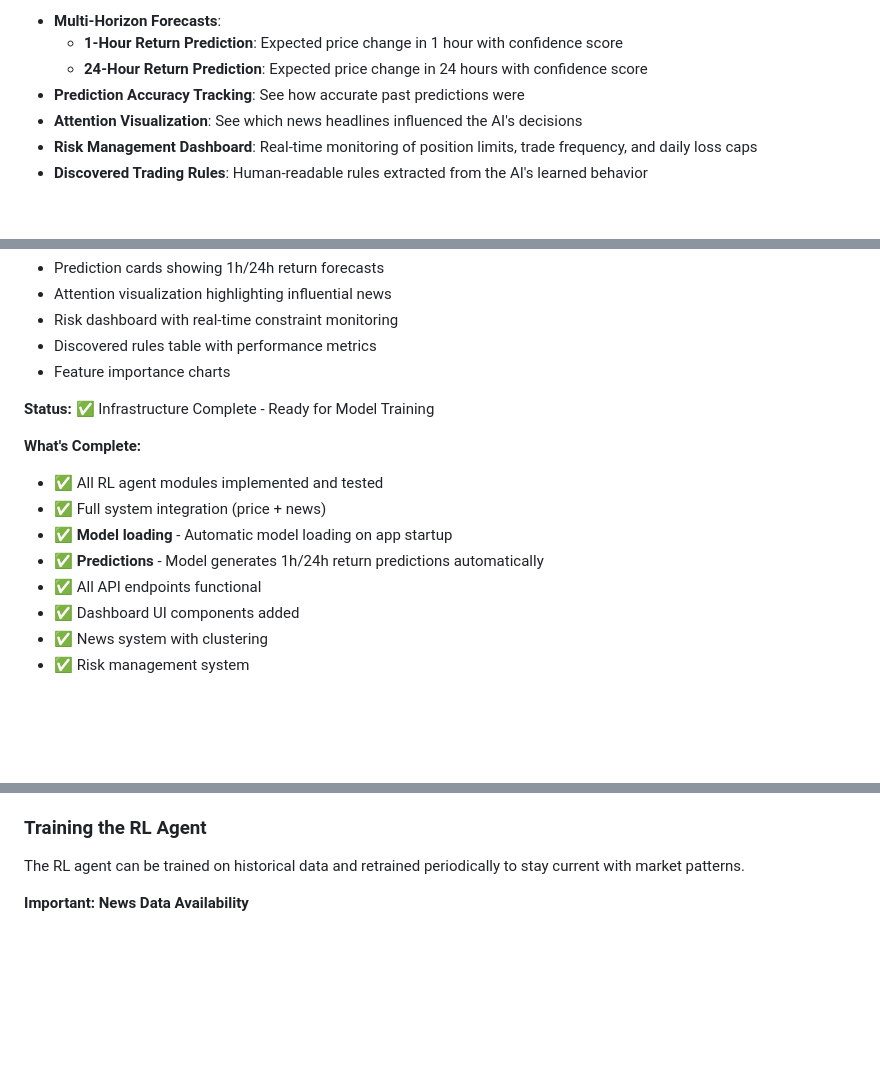
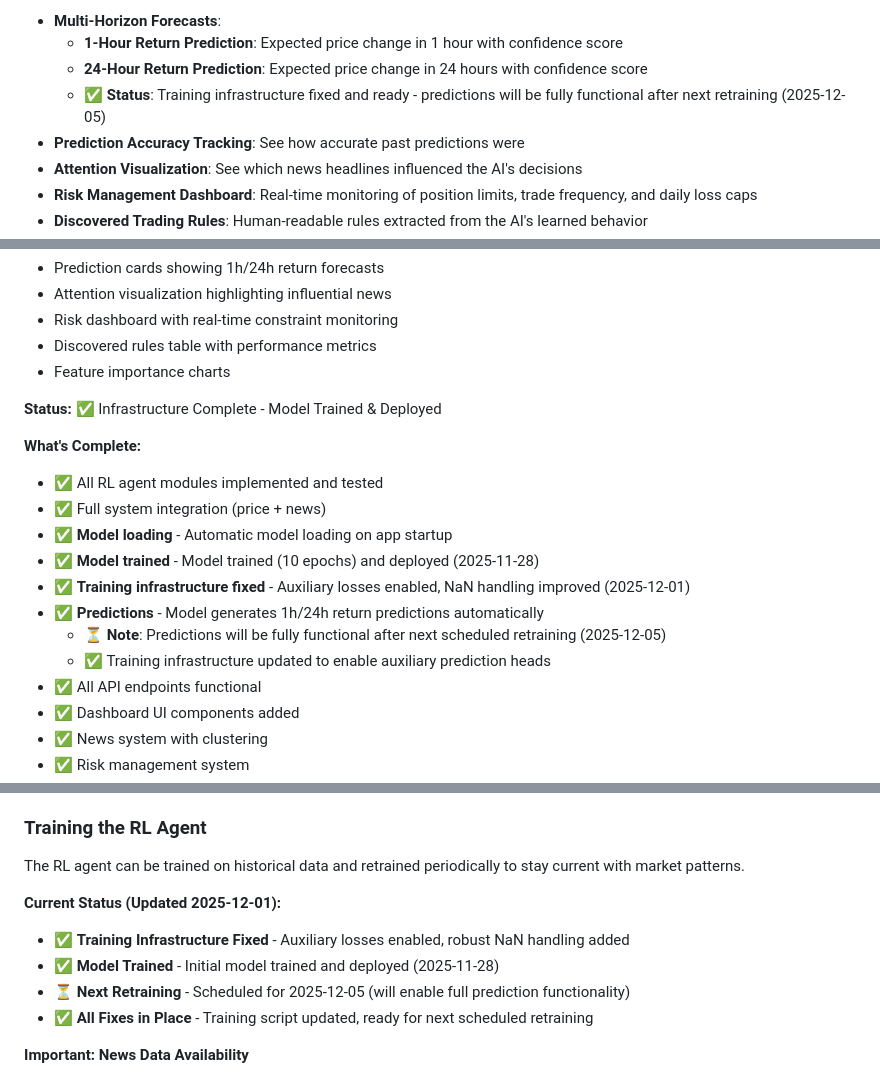
Before and after one commit to JHenzi/OrcaRewardDashboard, a Markdown page: README.md, 3 parts joined by grey strips. GitHub-like rendering; blank space fills up the shorter version.

```diff
--- a/README.md
+++ b/README.md
@@ -88,6 +88,7 @@ Intead launch `app.py` with python on a `screen` session. This will count the AP
 - **Multi-Horizon Forecasts**:
   - **1-Hour Return Prediction**: Expected price change in 1 hour with confidence score
   - **24-Hour Return Prediction**: Expected price change in 24 hours with confidence score
+  - ✅ **Status**: Training infrastructure fixed and ready - predictions will be fully functional after next retraining (2025-12-05)
 - **Prediction Accuracy Tracking**: See how accurate past predictions were
 - **Attention Visualization**: See which news headlines influenced the AI's decisions
 - **Risk Management Dashboard**: Real-time monitoring of position limits, trade frequency, and daily loss caps
@@ -220,13 +221,17 @@ The application now includes a **Reinforcement Learning (RL) Trading Agent** bui
 - Discovered rules table with performance metrics
 - Feature importance charts
 
-**Status:** ✅ Infrastructure Complete - Ready for Model Training
+**Status:** ✅ Infrastructure Complete - Model Trained & Deployed
 
 **What's Complete:**
 - ✅ All RL agent modules implemented and tested
 - ✅ Full system integration (price + news)
 - ✅ **Model loading** - Automatic model loading on app startup
+- ✅ **Model trained** - Model trained (10 epochs) and deployed (2025-11-28)
+- ✅ **Training infrastructure fixed** - Auxiliary losses enabled, NaN handling improved (2025-12-01)
 - ✅ **Predictions** - Model generates 1h/24h return predictions automatically
+  - ⏳ **Note**: Predictions will be fully functional after next scheduled retraining (2025-12-05)
+  - ✅ Training infrastructure updated to enable auxiliary prediction heads
 - ✅ All API endpoints functional
 - ✅ Dashboard UI components added
 - ✅ News system with clustering
@@ -475,6 +480,12 @@ Visit `http://localhost:5030/backfill_newer` to manually trigger fetching newer
 
 The RL agent can be trained on historical data and retrained periodically to stay current with market patterns.
 
+**Current Status (Updated 2025-12-01):**
+- ✅ **Training Infrastructure Fixed** - Auxiliary losses enabled, robust NaN handling added
+- ✅ **Model Trained** - Initial model trained and deployed (2025-11-28)
+- ⏳ **Next Retraining** - Scheduled for 2025-12-05 (will enable full prediction functionality)
+- ✅ **All Fixes in Place** - Training script updated, ready for next scheduled retraining
+
 **Important: News Data Availability**
 - ⚠️ **News data is limited** (2 days) compared to price data (5 months)
 - ✅ **System handles missing news gracefully** - automatically pads with zeros
```
